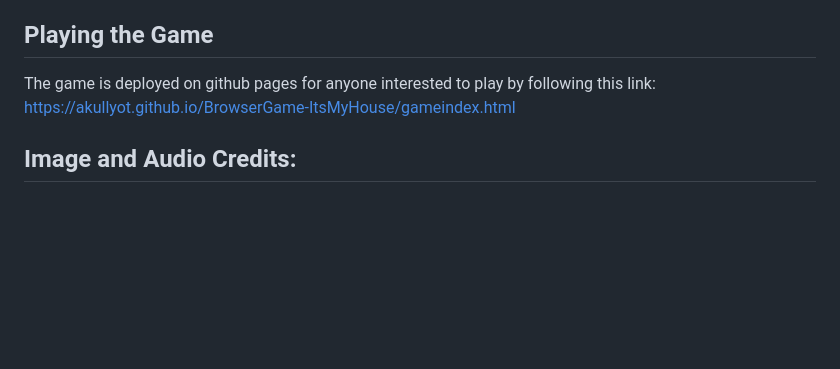
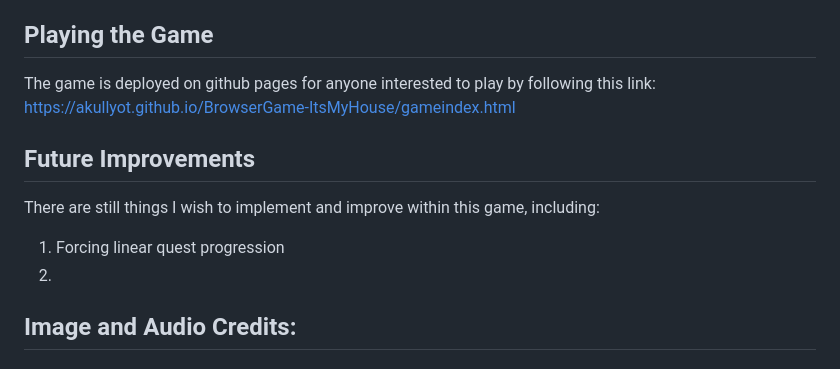
Before and after one commit to akullyot/BrowserGame-ItsMyHouse, a Markdown page: README.md, the part around the change. GitHub-like rendering; blank space fills up the shorter version.

```diff
--- a/README.md
+++ b/README.md
@@ -9,6 +9,11 @@ It's My House is a browser based game in which the player completes a series of
  The game is deployed on github pages for anyone interested to play by following this link: https://akullyot.github.io/BrowserGame-ItsMyHouse/gameindex.html
 
 
+## Future Improvements
+
+There are still things I wish to implement and improve within this game, including:
+1. Forcing linear quest progression
+2.
 
 
 
```
